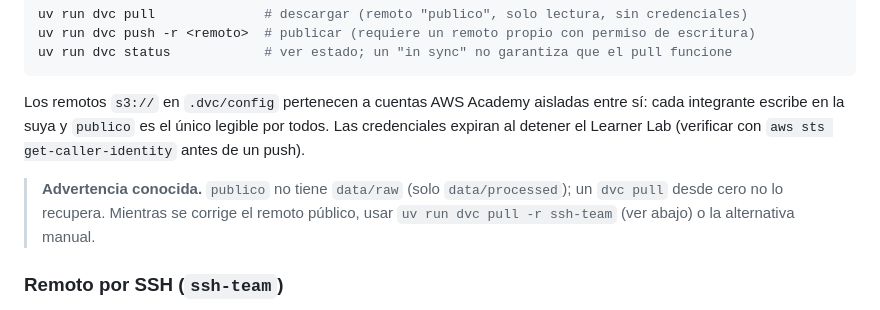
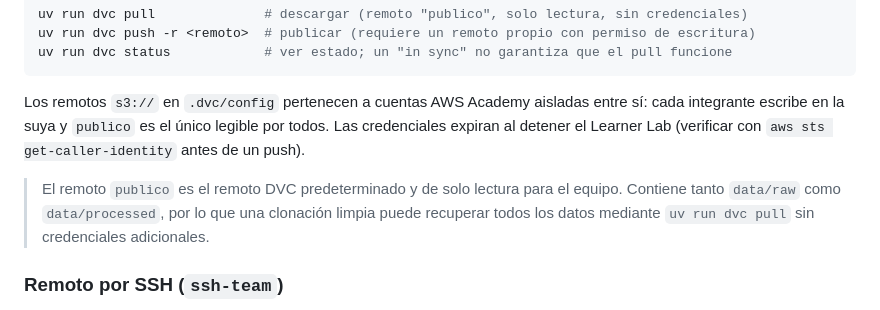
Before and after one commit to Byron971/microproyecto-local-citation, a Markdown page: README.md, the part around the change. Rendered like a GitHub page.

Commit message:
Actualiza instrucciones reproducibles de DVC

```diff
--- a/README.md
+++ b/README.md
@@ -121,7 +121,7 @@ uv run dvc status            # ver estado; un "in sync" no garantiza que el pull
 
 Los remotos `s3://` en `.dvc/config` pertenecen a cuentas AWS Academy aisladas entre sí: cada integrante escribe en la suya y `publico` es el único legible por todos. Las credenciales expiran al detener el Learner Lab (verificar con `aws sts get-caller-identity` antes de un push).
 
-> **Advertencia conocida.** `publico` no tiene `data/raw` (solo `data/processed`); un `dvc pull` desde cero no lo recupera. Mientras se corrige el remoto público, usar `uv run dvc pull -r ssh-team` (ver abajo) o la alternativa manual.
+> El remoto `publico` es el remoto DVC predeterminado y de solo lectura para el equipo. Contiene tanto `data/raw` como `data/processed`, por lo que una clonación limpia puede recuperar todos los datos mediante `uv run dvc pull` sin credenciales adicionales.
 
 ### Remoto por SSH (`ssh-team`)
 
```
